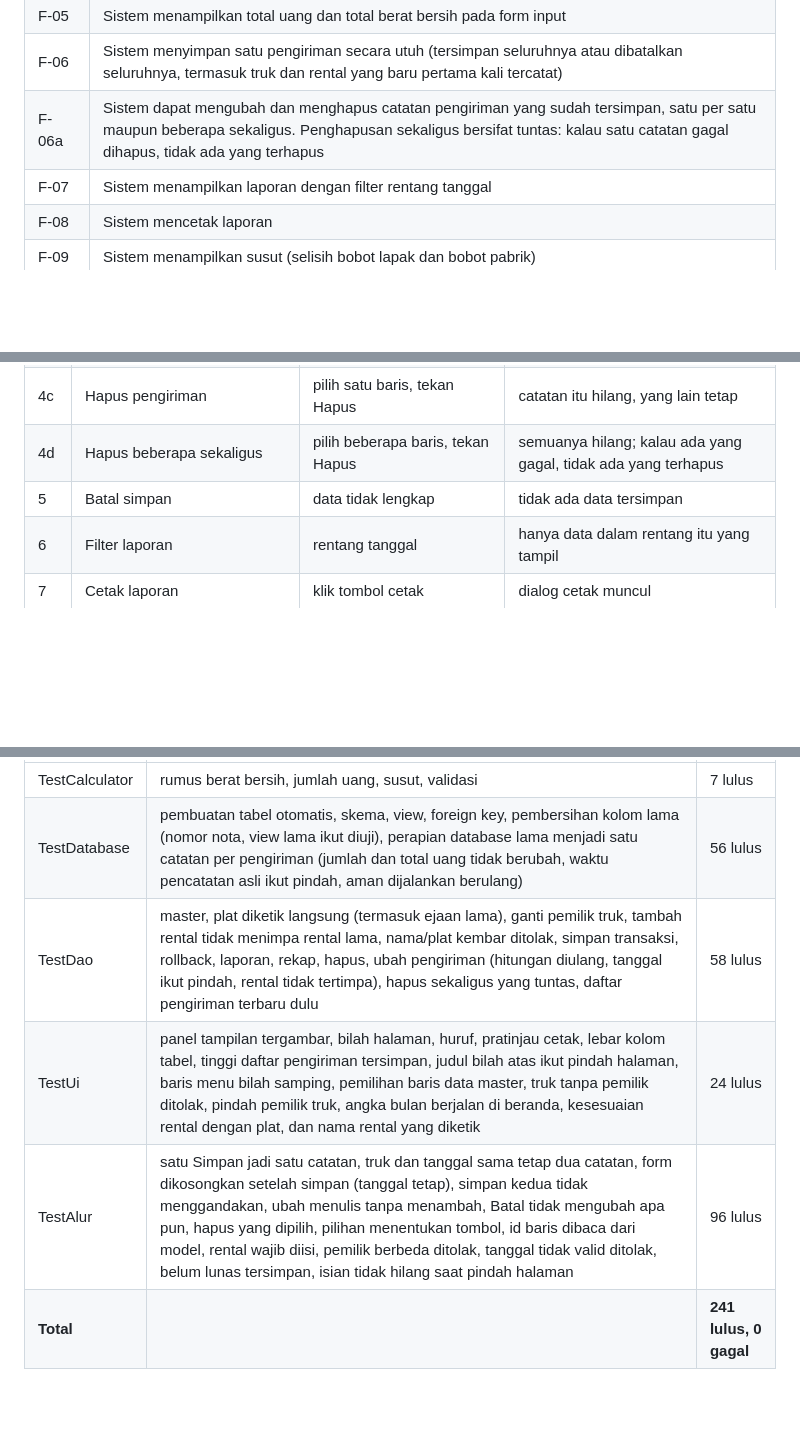
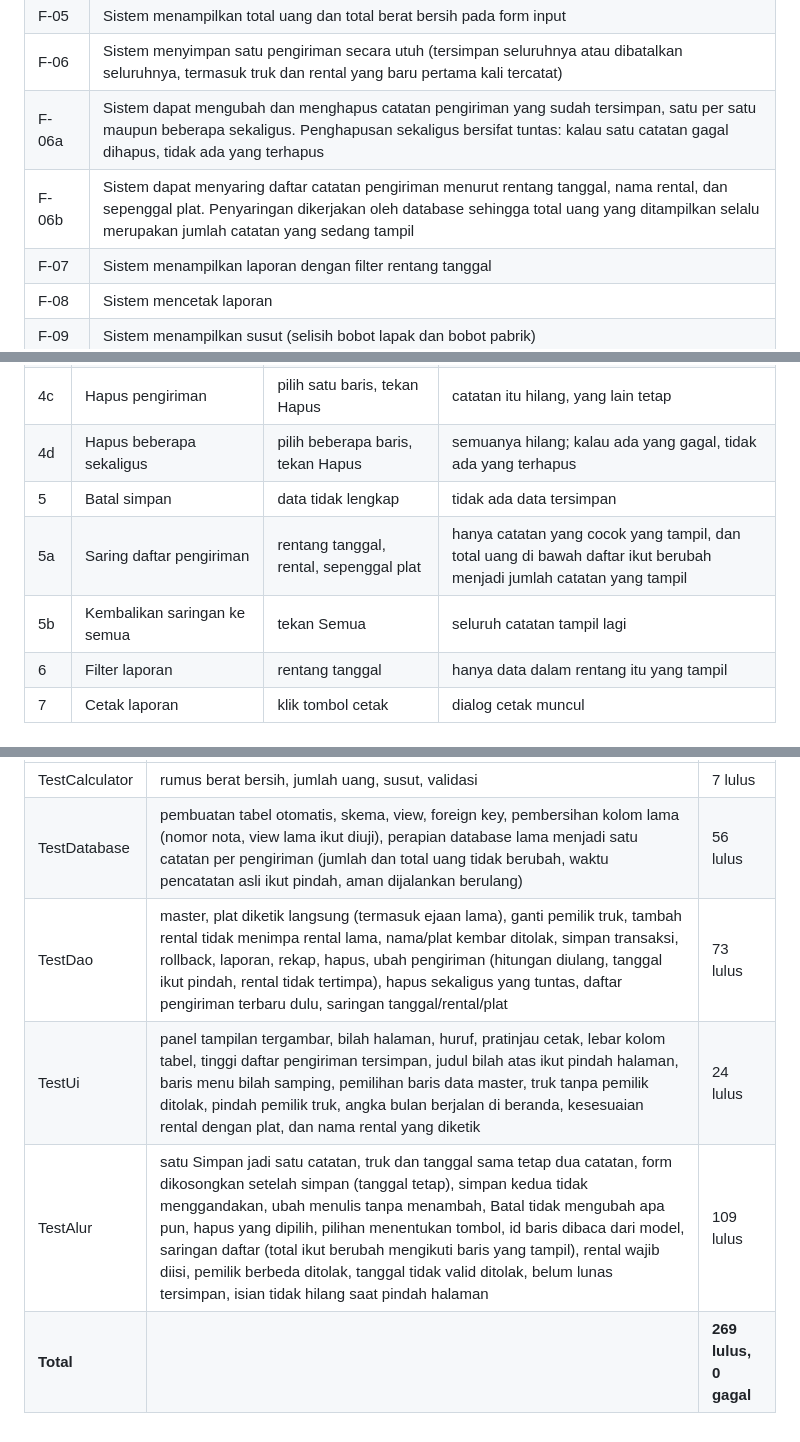
Before and after one commit to scout-experiment/kaspe-app, a Markdown page: docs/specification.md, 3 parts joined by grey strips. Rendered like a GitHub page; blank space fills up the shorter version.

```diff
--- a/docs/specification.md
+++ b/docs/specification.md
@@ -23,6 +23,7 @@ pengelola di satu komputer.
 | F-05 | Sistem menampilkan total uang dan total berat bersih pada form input |
 | F-06 | Sistem menyimpan satu pengiriman secara utuh (tersimpan seluruhnya atau dibatalkan seluruhnya, termasuk truk dan rental yang baru pertama kali tercatat) |
 | F-06a | Sistem dapat mengubah dan menghapus catatan pengiriman yang sudah tersimpan, satu per satu maupun beberapa sekaligus. Penghapusan sekaligus bersifat tuntas: kalau satu catatan gagal dihapus, tidak ada yang terhapus |
+| F-06b | Sistem dapat menyaring daftar catatan pengiriman menurut rentang tanggal, nama rental, dan sepenggal plat. Penyaringan dikerjakan oleh database sehingga total uang yang ditampilkan selalu merupakan jumlah catatan yang sedang tampil |
 | F-07 | Sistem menampilkan laporan dengan filter rentang tanggal |
 | F-08 | Sistem mencetak laporan |
 | F-09 | Sistem menampilkan susut (selisih bobot lapak dan bobot pabrik) |
@@ -101,6 +103,8 @@ pengiriman dirapikan otomatis saat aplikasi pertama kali dijalankan, sehingga be
 | 4c | Hapus pengiriman | pilih satu baris, tekan Hapus | catatan itu hilang, yang lain tetap |
 | 4d | Hapus beberapa sekaligus | pilih beberapa baris, tekan Hapus | semuanya hilang; kalau ada yang gagal, tidak ada yang terhapus |
 | 5 | Batal simpan | data tidak lengkap | tidak ada data tersimpan |
+| 5a | Saring daftar pengiriman | rentang tanggal, rental, sepenggal plat | hanya catatan yang cocok yang tampil, dan total uang di bawah daftar ikut berubah menjadi jumlah catatan yang tampil |
+| 5b | Kembalikan saringan ke semua | tekan Semua | seluruh catatan tampil lagi |
 | 6 | Filter laporan | rentang tanggal | hanya data dalam rentang itu yang tampil |
 | 7 | Cetak laporan | klik tombol cetak | dialog cetak muncul |
 
@@ -112,7 +116,7 @@ Seluruh uji dijalankan lewat `./test.sh` dan lulus tanpa kegagalan:
 |------------|---------|-------|
 | TestCalculator | rumus berat bersih, jumlah uang, susut, validasi | 7 lulus |
 | TestDatabase | pembuatan tabel otomatis, skema, view, foreign key, pembersihan kolom lama (nomor nota, view lama ikut diuji), perapian database lama menjadi satu catatan per pengiriman (jumlah dan total uang tidak berubah, waktu pencatatan asli ikut pindah, aman dijalankan berulang) | 56 lulus |
-| TestDao | master, plat diketik langsung (termasuk ejaan lama), ganti pemilik truk, tambah rental tidak menimpa rental lama, nama/plat kembar ditolak, simpan transaksi, rollback, laporan, rekap, hapus, ubah pengiriman (hitungan diulang, tanggal ikut pindah, rental tidak tertimpa), hapus sekaligus yang tuntas, daftar pengiriman terbaru dulu | 58 lulus |
+| TestDao | master, plat diketik langsung (termasuk ejaan lama), ganti pemilik truk, tambah rental tidak menimpa rental lama, nama/plat kembar ditolak, simpan transaksi, rollback, laporan, rekap, hapus, ubah pengiriman (hitungan diulang, tanggal ikut pindah, rental tidak tertimpa), hapus sekaligus yang tuntas, daftar pengiriman terbaru dulu, saringan tanggal/rental/plat | 73 lulus |
 | TestUi | panel tampilan tergambar, bilah halaman, huruf, pratinjau cetak, lebar kolom tabel, tinggi daftar pengiriman tersimpan, judul bilah atas ikut pindah halaman, baris menu bilah samping, pemilihan baris data master, truk tanpa pemilik ditolak, pindah pemilik truk, angka bulan berjalan di beranda, kesesuaian rental dengan plat, dan nama rental yang diketik | 24 lulus |
-| TestAlur | satu Simpan jadi satu catatan, truk dan tanggal sama tetap dua catatan, form dikosongkan setelah simpan (tanggal tetap), simpan kedua tidak menggandakan, ubah menulis tanpa menambah, Batal tidak mengubah apa pun, hapus yang dipilih, pilihan menentukan tombol, id baris dibaca dari model, rental wajib diisi, pemilik berbeda ditolak, tanggal tidak valid ditolak, belum lunas tersimpan, isian tidak hilang saat pindah halaman | 96 lulus |
-| **Total** | | **241 lulus, 0 gagal** |
+| TestAlur | satu Simpan jadi satu catatan, truk dan tanggal sama tetap dua catatan, form dikosongkan setelah simpan (tanggal tetap), simpan kedua tidak menggandakan, ubah menulis tanpa menambah, Batal tidak mengubah apa pun, hapus yang dipilih, pilihan menentukan tombol, id baris dibaca dari model, saringan daftar (total ikut berubah mengikuti baris yang tampil), rental wajib diisi, pemilik berbeda ditolak, tanggal tidak valid ditolak, belum lunas tersimpan, isian tidak hilang saat pindah halaman | 109 lulus |
+| **Total** | | **269 lulus, 0 gagal** |
```
Also changed, not shown: other parts of docs/specification.md (+1 -0 lines), AGENTS.md (+1 -1 lines), README.md (+7 -3 lines), preview/02-transaction-input.png, preview/03-transaction-saved.png, 6 other files.
